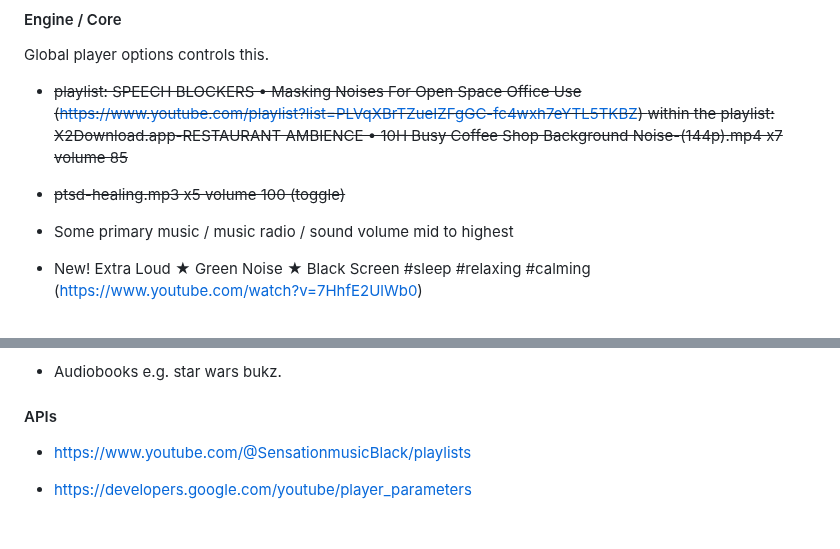
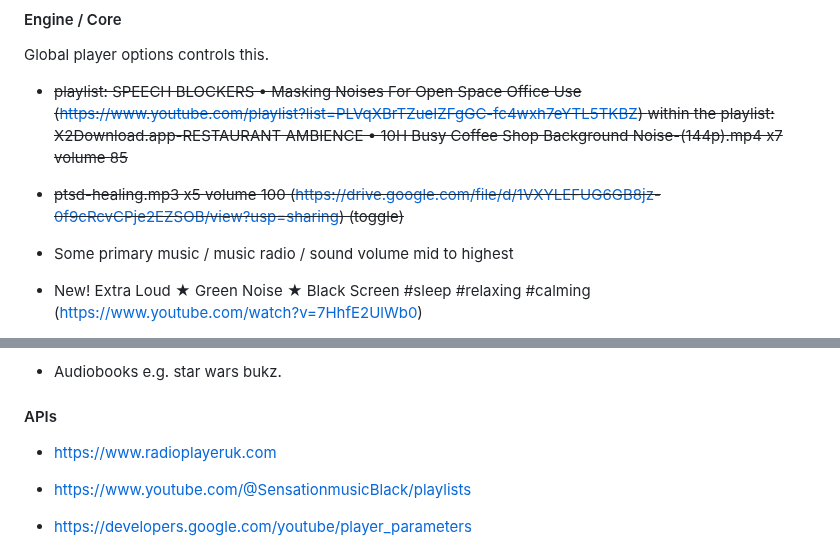
Before and after one commit to kkamara/kelvinkamara, a Markdown page: readme.md, 2 parts joined by grey strips. GitHub-like rendering; blank space fills up the shorter version.

```diff
--- a/readme.md
+++ b/readme.md
@@ -62,7 +62,7 @@ Global player options controls this.
 * ~~playlist: SPEECH BLOCKERS • Masking Noises For Open Space Office Use (https://www.youtube.com/playlist?list=PLVqXBrTZueIZFgGC-fc4wxh7eYTL5TKBZ)
 within the playlist: X2Download.app-RESTAURANT AMBIENCE • 10H Busy Coffee Shop Background Noise-(144p).mp4 x7 volume 85~~
 
-* ~~ptsd-healing.mp3 x5 volume 100 (toggle)~~
+* ~~ptsd-healing.mp3 x5 volume 100 (https://drive.google.com/file/d/1VXYLEFUG6GB8jz-0f9cRcvCPje2EZSOB/view?usp=sharing) (toggle)~~
 
 * Some primary music / music radio / sound volume mid to highest
 
@@ -106,6 +106,8 @@ Volume mid to highest.
 
 #### APIs
 
+* https://www.radioplayeruk.com
+
 * https://www.youtube.com/@SensationmusicBlack/playlists
 
 * https://developers.google.com/youtube/player_parameters
```
